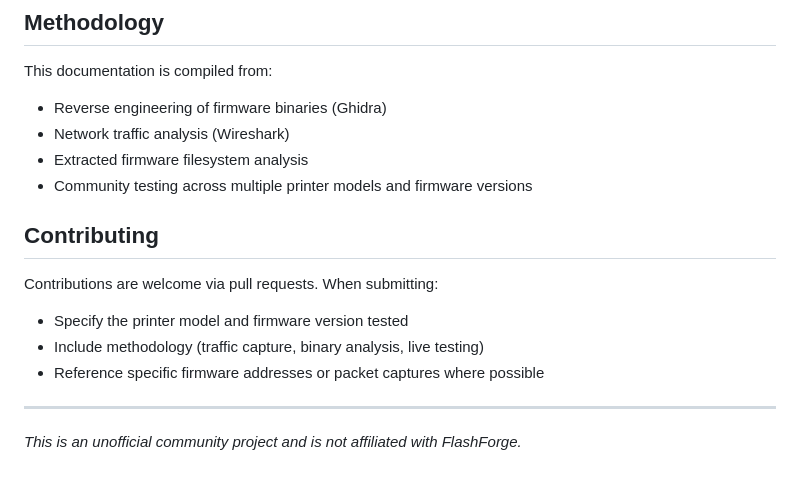
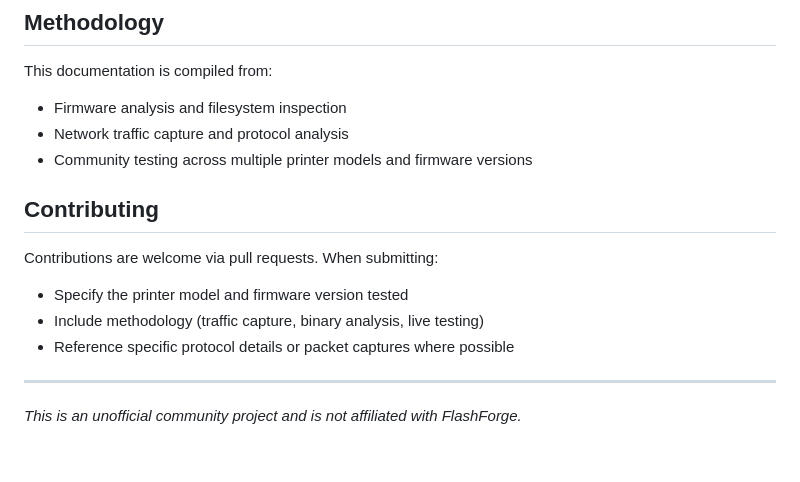
Before and after one commit to Parallel-7/flashforge-api-docs, a Markdown page: README.md, the part around the change. Rendered like a GitHub page.

Commit message:
Remove reverse engineering methodology references from README
Co-Authored-By: Claude Opus 4.6 (1M context) <noreply@anthropic.com>

```diff
--- a/README.md
+++ b/README.md
@@ -65,9 +65,8 @@ Machine-readable endpoint specifications are available in the [`endpoints/`](end
 
 This documentation is compiled from:
 
-- Reverse engineering of firmware binaries (Ghidra)
-- Network traffic analysis (Wireshark)
-- Extracted firmware filesystem analysis
+- Firmware analysis and filesystem inspection
+- Network traffic capture and protocol analysis
 - Community testing across multiple printer models and firmware versions
 
 ## Contributing
@@ -76,7 +75,7 @@ Contributions are welcome via pull requests. When submitting:
 
 - Specify the printer model and firmware version tested
 - Include methodology (traffic capture, binary analysis, live testing)
-- Reference specific firmware addresses or packet captures where possible
+- Reference specific protocol details or packet captures where possible
 
 ---
 
```
